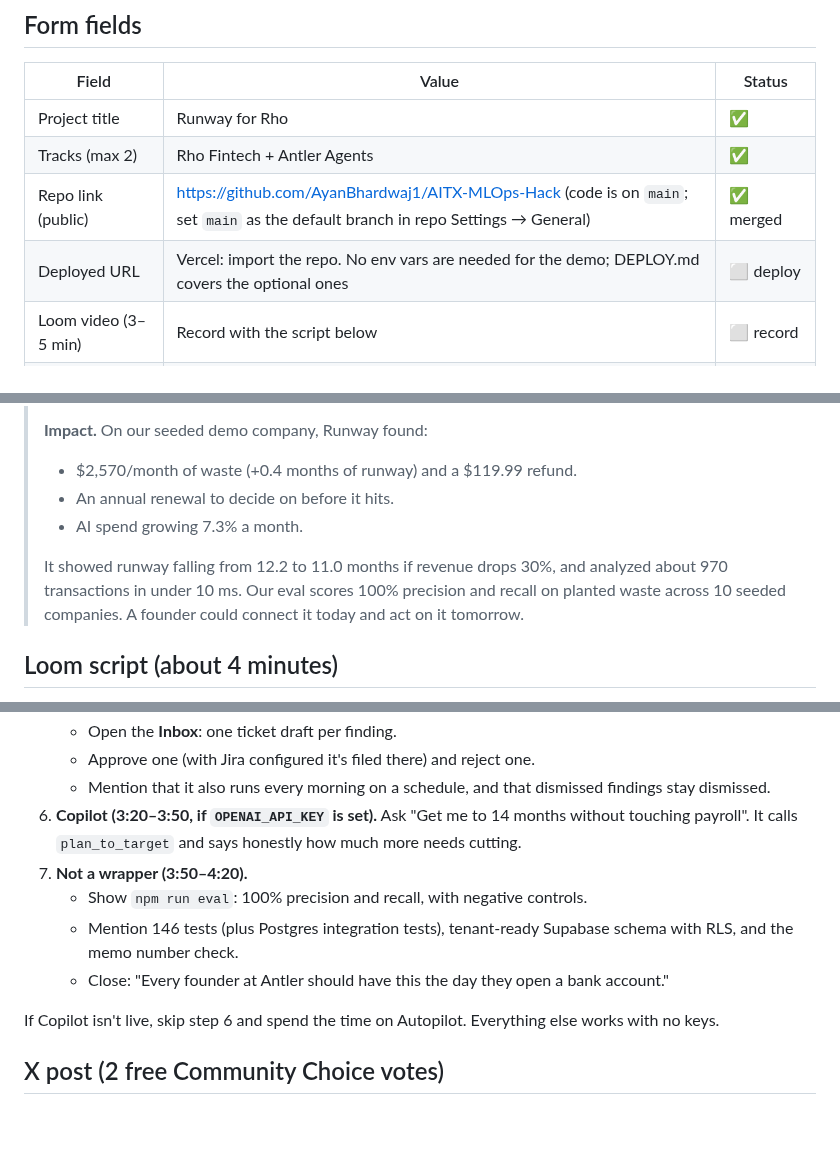
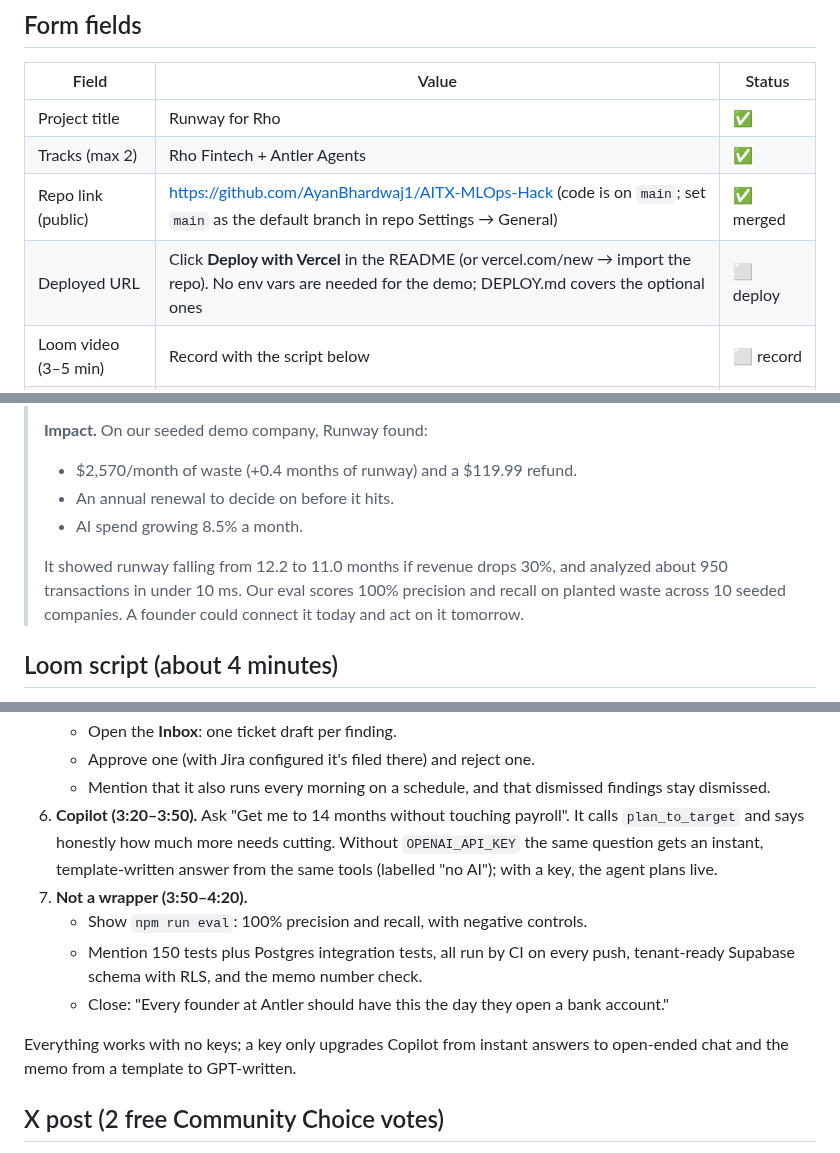
Before and after one commit to AyanBhardwaj1/AITX-MLOps-Hack, a Markdown page: SUBMISSION.md, 3 parts joined by grey strips. GitHub-like rendering; blank space fills up the shorter version.

```diff
--- a/SUBMISSION.md
+++ b/SUBMISSION.md
@@ -9,7 +9,7 @@ Due **Thursday Oct 29, 5:00 PM CT** on the hackathon Airtable form. Submitting t
 | Project title | Runway for Rho | ✅ |
 | Tracks (max 2) | Rho Fintech + Antler Agents | ✅ |
 | Repo link (public) | https://github.com/AyanBhardwaj1/AITX-MLOps-Hack (code is on `main`; set `main` as the default branch in repo Settings → General) | ✅ merged |
-| Deployed URL | Vercel: import the repo. No env vars are needed for the demo; DEPLOY.md covers the optional ones | ⬜ deploy |
+| Deployed URL | Click **Deploy with Vercel** in the README (or vercel.com/new → import the repo). No env vars are needed for the demo; DEPLOY.md covers the optional ones | ⬜ deploy |
 | Loom video (3–5 min) | Record with the script below | ⬜ record |
 | Write-up (150–300 words) | Below | ✅ |
 | Team roster | Fill in the README "Team" table (names, roles, contacts) | ⬜ add contact |
@@ -27,9 +27,9 @@ README requirements (quick start, stack and architecture, reproducing the demo w
 > **Impact.** On our seeded demo company, Runway found:
 > - $2,570/month of waste (+0.4 months of runway) and a $119.99 refund.
 > - An annual renewal to decide on before it hits.
-> - AI spend growing 7.3% a month.
+> - AI spend growing 8.5% a month.
 >
-> It showed runway falling from 12.2 to 11.0 months if revenue drops 30%, and analyzed about 970 transactions in under 10 ms. Our eval scores 100% precision and recall on planted waste across 10 seeded companies. A founder could connect it today and act on it tomorrow.
+> It showed runway falling from 12.2 to 11.0 months if revenue drops 30%, and analyzed about 950 transactions in under 10 ms. Our eval scores 100% precision and recall on planted waste across 10 seeded companies. A founder could connect it today and act on it tomorrow.
 
 ## Loom script (about 4 minutes)
 
@@ -49,13 +49,13 @@ README requirements (quick start, stack and architecture, reproducing the demo w
    - Open the **Inbox**: one ticket draft per finding.
    - Approve one (with Jira configured it's filed there) and reject one.
    - Mention that it also runs every morning on a schedule, and that dismissed findings stay dismissed.
-6. **Copilot (3:20–3:50, if `OPENAI_API_KEY` is set).** Ask "Get me to 14 months without touching payroll". It calls `plan_to_target` and says honestly how much more needs cutting.
+6. **Copilot (3:20–3:50).** Ask "Get me to 14 months without touching payroll". It calls `plan_to_target` and says honestly how much more needs cutting. Without `OPENAI_API_KEY` the same question gets an instant, template-written answer from the same tools (labelled "no AI"); with a key, the agent plans live.
 7. **Not a wrapper (3:50–4:20).**
    - Show `npm run eval`: 100% precision and recall, with negative controls.
-   - Mention 146 tests (plus Postgres integration tests), tenant-ready Supabase schema with RLS, and the memo number check.
+   - Mention 150 tests plus Postgres integration tests, all run by CI on every push, tenant-ready Supabase schema with RLS, and the memo number check.
    - Close: "Every founder at Antler should have this the day they open a bank account."
 
-If Copilot isn't live, skip step 6 and spend the time on Autopilot. Everything else works with no keys.
+Everything works with no keys; a key only upgrades Copilot from instant answers to open-ended chat and the memo from a template to GPT-written.
 
 ## X post (2 free Community Choice votes)
 
```
Also changed, not shown: other parts of SUBMISSION.md (+1 -1 lines), DEPLOY.md (+10 -0 lines), README.md (+17 -3 lines), docs/screenshot.png.
